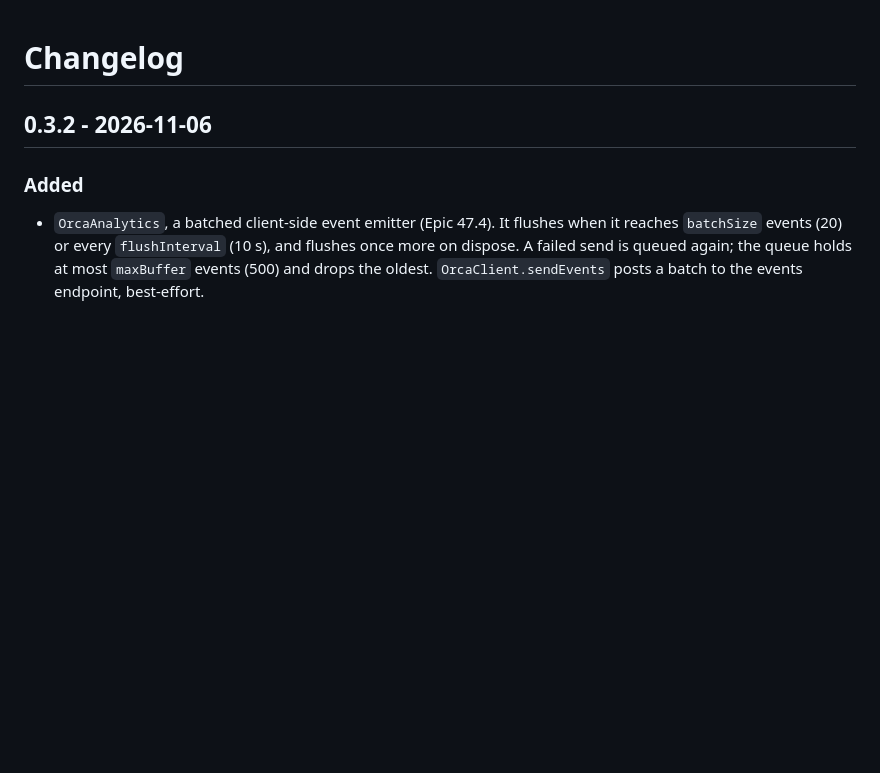
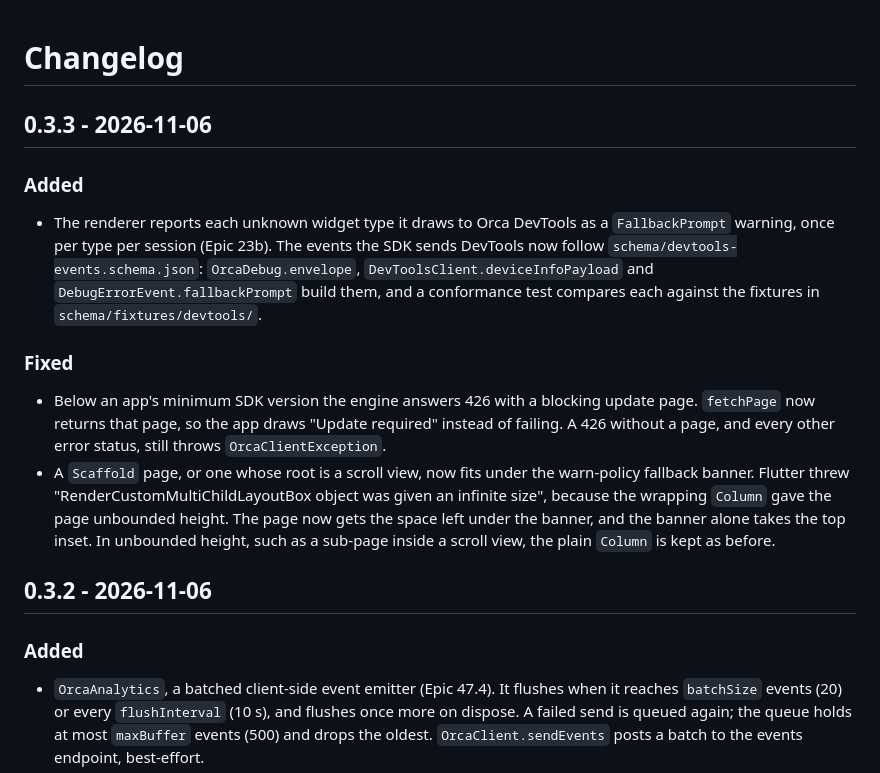
Before and after one commit to orca-gateway/orca-gateway, a Markdown page: sdk/CHANGELOG.md, the part around the change. GitHub-like rendering; blank space fills up the shorter version.

Commit message:
docs(sdk): CHANGELOG entry for 0.3.3
0.3.3 shipped on pub.dev without an entry. It lists the DevTools FallbackPrompt warning and event builders (fb0cb4d), the 426 update page from fetchPage (31be328) and the Scaffold fit under the warn banner (00b1c58).

```diff
--- a/sdk/CHANGELOG.md
+++ b/sdk/CHANGELOG.md
@@ -1,4 +1,15 @@
 # Changelog
+
+## 0.3.3 - 2026-11-06
+
+### Added
+
+- The renderer reports each unknown widget type it draws to Orca DevTools as a `FallbackPrompt` warning, once per type per session (Epic 23b). The events the SDK sends DevTools now follow `schema/devtools-events.schema.json`: `OrcaDebug.envelope`, `DevToolsClient.deviceInfoPayload` and `DebugErrorEvent.fallbackPrompt` build them, and a conformance test compares each against the fixtures in `schema/fixtures/devtools/`.
+
+### Fixed
+
+- Below an app's minimum SDK version the engine answers 426 with a blocking update page. `fetchPage` now returns that page, so the app draws "Update required" instead of failing. A 426 without a page, and every other error status, still throws `OrcaClientException`.
+- A `Scaffold` page, or one whose root is a scroll view, now fits under the warn-policy fallback banner. Flutter threw "RenderCustomMultiChildLayoutBox object was given an infinite size", because the wrapping `Column` gave the page unbounded height. The page now gets the space left under the banner, and the banner alone takes the top inset. In unbounded height, such as a sub-page inside a scroll view, the plain `Column` is kept as before.
 
 ## 0.3.2 - 2026-11-06
 
```
